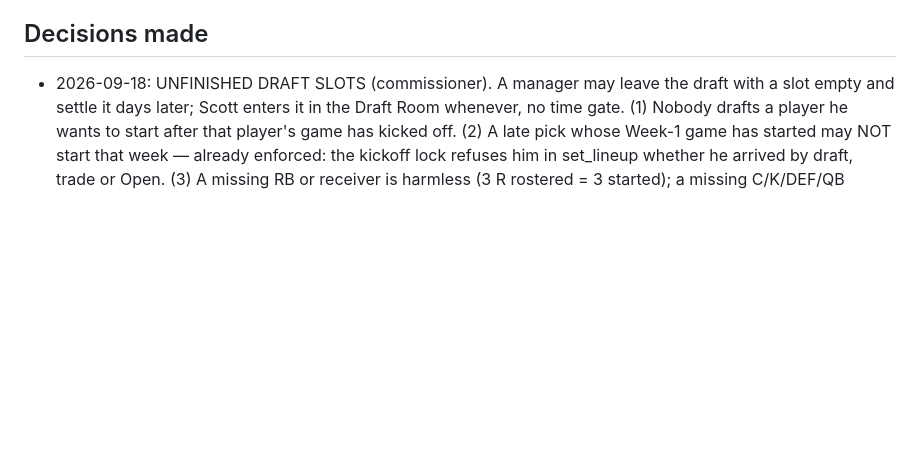
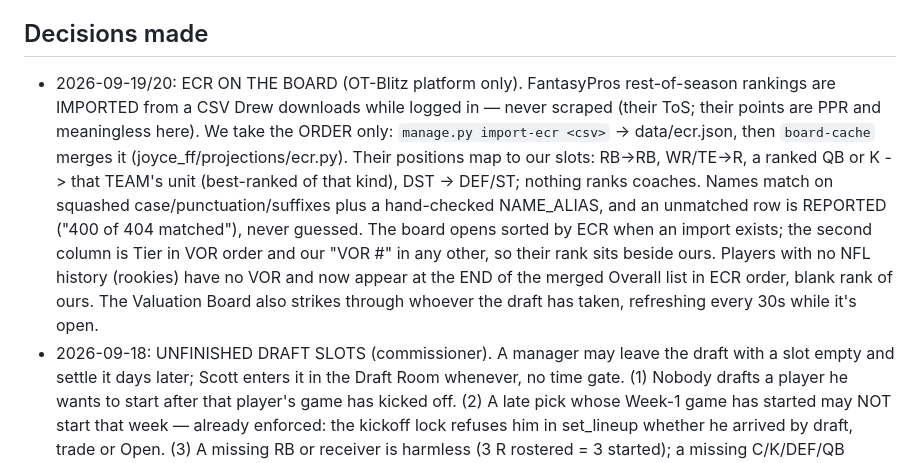
Before and after one commit to scottjunk22/joyce-ff, a Markdown page: CLAUDE.md, the part around the change. Rendered like a GitHub page; blank space fills up the shorter version.

Commit message:
Write down where the board's ECR column comes from
The import is a manual CSV by design — FantasyPros' terms forbid scraping and
their PPR points mean nothing under threshold scoring, so we take the order and
nothing else. That reasoning is easy to lose, and the position mapping (a
ranked QB becomes his team's unit) is not obvious from the code.

Co-Authored-By: Claude Opus 5 <noreply@anthropic.com>

```diff
--- a/CLAUDE.md
+++ b/CLAUDE.md
@@ -128,6 +128,20 @@ what the Phase-1 reconciliation is designed to arbitrate.
 - 2026-27 draft has not happened yet; both numbers are TBD for us.
 
 ## Decisions made
+- 2026-09-19/20: ECR ON THE BOARD (OT-Blitz platform only). FantasyPros
+  rest-of-season rankings are IMPORTED from a CSV Drew downloads while logged
+  in — never scraped (their ToS; their points are PPR and meaningless here). We
+  take the ORDER only: `manage.py import-ecr <csv>` -> data/ecr.json, then
+  `board-cache` merges it (joyce_ff/projections/ecr.py). Their positions map to
+  our slots: RB->RB, WR/TE->R, a ranked QB or K -> that TEAM's unit (best-ranked
+  of that kind), DST -> DEF/ST; nothing ranks coaches. Names match on squashed
+  case/punctuation/suffixes plus a hand-checked NAME_ALIAS, and an unmatched row
+  is REPORTED ("400 of 404 matched"), never guessed. The board opens sorted by
+  ECR when an import exists; the second column is Tier in VOR order and our
+  "VOR #" in any other, so their rank sits beside ours. Players with no NFL
+  history (rookies) have no VOR and now appear at the END of the merged Overall
+  list in ECR order, blank rank of ours. The Valuation Board also strikes
+  through whoever the draft has taken, refreshing every 30s while it's open.
 - 2026-09-18: UNFINISHED DRAFT SLOTS (commissioner). A manager may leave the
   draft with a slot empty and settle it days later; Scott enters it in the Draft
   Room whenever, no time gate. (1) Nobody drafts a player he wants to start
```
